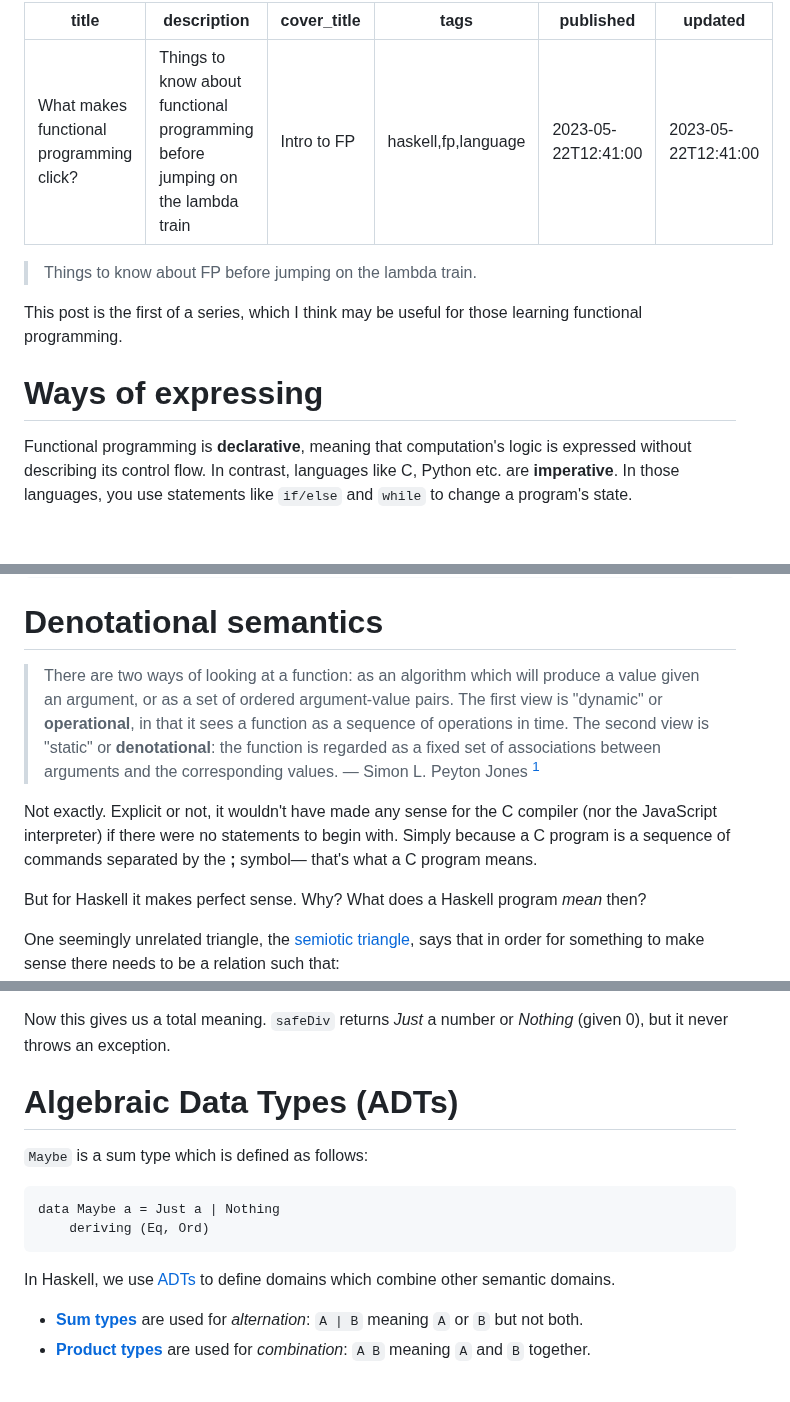
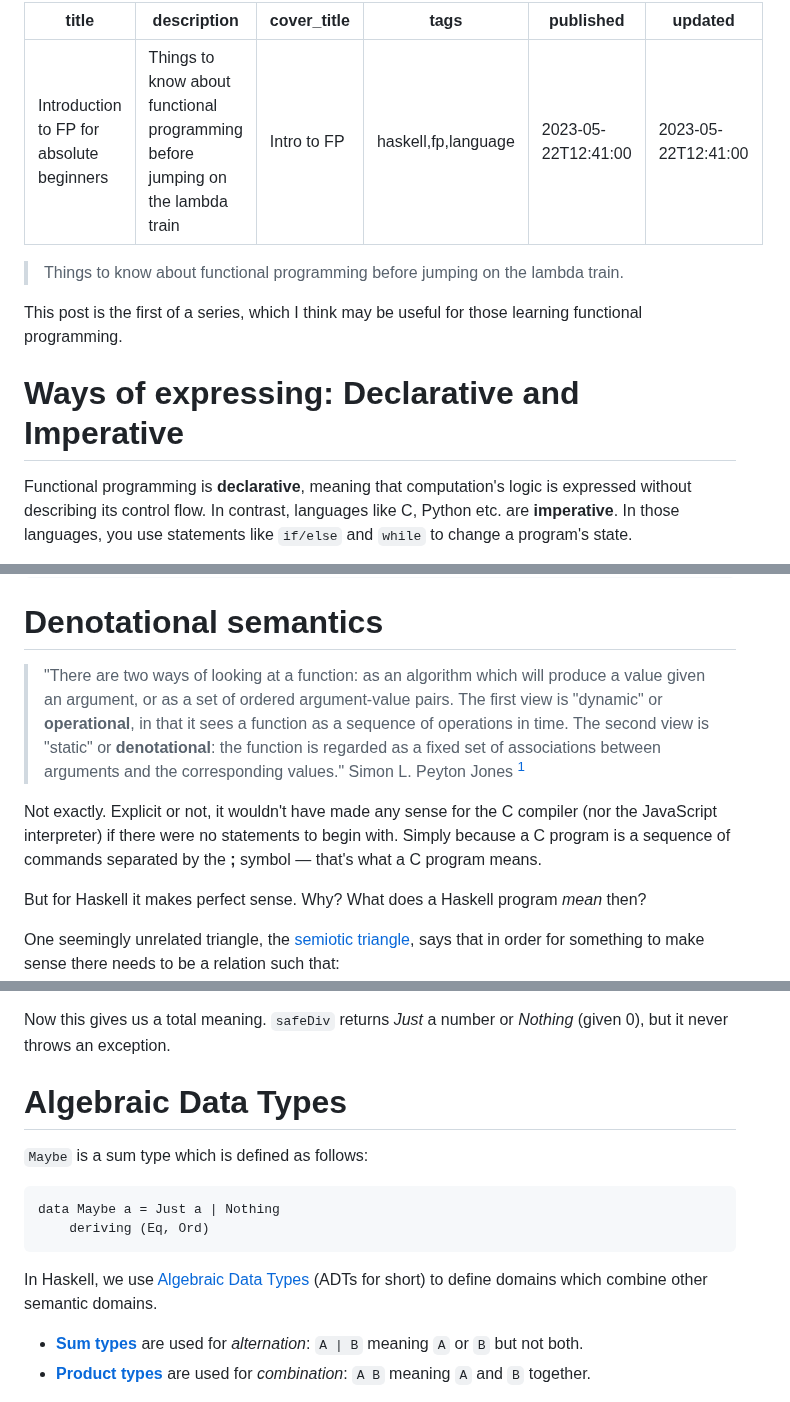
Before and after one commit to tetsuo/tetsuo.github.io, a Markdown page: articles/intro-to-fp.md, 3 parts joined by grey strips. Drawn GitHub-style; blank space fills up the shorter version.

Commit message:
Update intro-to-fp

````diff
--- a/articles/what-makes-fp-click.md
+++ b/articles/intro-to-fp.md
@@ -1,5 +1,5 @@
 ---
-title: What makes functional programming click?
+title: Introduction to FP for absolute beginners
 description: Things to know about functional programming before jumping on the lambda train
 cover_title: Intro to FP
 tags: haskell,fp,language
@@ -7,11 +7,11 @@ published: 2023-05-22T12:41:00
 updated: 2023-05-22T12:41:00
 ---
 
-> Things to know about FP before jumping on the lambda train.
+> Things to know about functional programming before jumping on the lambda train.
 
 This post is the first of a series, which I think may be useful for those learning functional programming.
 
-# Ways of expressing
+# Ways of expressing: Declarative and Imperative
 
 Functional programming is **declarative**, meaning that computation's logic is expressed without describing its control flow. In contrast, languages like C, Python etc. are **imperative**. In those languages, you use statements like `if/else` and `while` to change a program's state.
 
@@ -134,9 +134,9 @@ const fib = n => n <= 1 ? n : fib(n-1) + fib(n-2)
 
 # Denotational semantics
 
-> There are two ways of looking at a function: as an algorithm which will produce a value given an argument, or as a set of ordered argument-value pairs. The first view is "dynamic" or **operational**, in that it sees a function as a sequence of operations in time. The second view is "static" or **denotational**: the function is regarded as a fixed set of associations between arguments and the corresponding values. &mdash; Simon L. Peyton Jones [^spj-book]
+> "There are two ways of looking at a function: as an algorithm which will produce a value given an argument, or as a set of ordered argument-value pairs. The first view is "dynamic" or **operational**, in that it sees a function as a sequence of operations in time. The second view is "static" or **denotational**: the function is regarded as a fixed set of associations between arguments and the corresponding values." Simon L. Peyton Jones [^spj-book]
 
-Not exactly. Explicit or not, it wouldn't have made any sense for the C compiler (nor the JavaScript interpreter) if there were no statements to begin with. Simply because a C program is a sequence of commands separated by the **;** symbol&mdash; that's what a C program means.
+Not exactly. Explicit or not, it wouldn't have made any sense for the C compiler (nor the JavaScript interpreter) if there were no statements to begin with. Simply because a C program is a sequence of commands separated by the **;** symbol &mdash; that's what a C program means.
 
 But for Haskell it makes perfect sense. Why? What does a Haskell program _mean_ then?
 
@@ -421,7 +421,7 @@ safeDiv a b = Just (a `div` b)
 
 Now this gives us a total meaning. `safeDiv` returns _Just_ a number or _Nothing_ (given 0), but it never throws an exception.
 
-# Algebraic Data Types (ADTs)
+# Algebraic Data Types
 
 `Maybe` is a sum type which is defined as follows:
 
@@ -430,7 +430,7 @@ data Maybe a = Just a | Nothing
     deriving (Eq, Ord)
 ```
 
-In Haskell, we use [ADTs](https://en.wikipedia.org/wiki/Algebraic_data_type) to define domains which combine other semantic domains.
+In Haskell, we use [Algebraic Data Types](https://en.wikipedia.org/wiki/Algebraic_data_type) (ADTs for short) to define domains which combine other semantic domains.
 
 * [**Sum types**](https://en.wikipedia.org/wiki/Tagged_union) are used for _alternation_: `A | B` meaning `A` or `B` but not both.
 * [**Product types**](https://en.wikipedia.org/wiki/Product_type) are used for _combination_: `A B` meaning `A` and `B` together.
````
Also changed, not shown: other parts of articles/intro-to-fp.md (+3 -3 lines).
